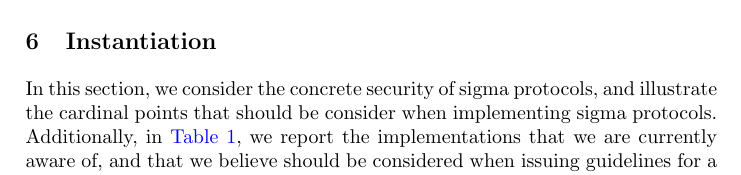
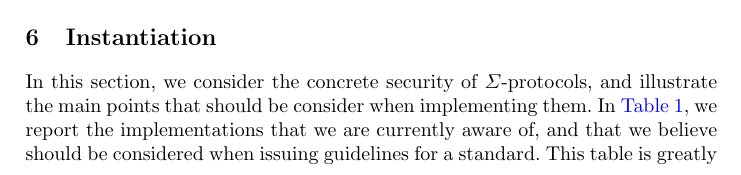
Before and after one commit to zkpstandard/wg-sigma-protocols, a LaTeX paper (main.tex): part of page 13 of 15, cut so that both start at the same text. Compiled offline with pdfLaTeX.

Commit message:
Minor edits.

```diff
--- a/main.tex
+++ b/main.tex
@@ -760,7 +760,7 @@ For formal proofs we refer, e.g., to Damg\r{a}rd~\cite{damgard04}.
 \end{tabular}
 \end{table}
 
-In this section, we consider the concrete security of sigma protocols, and illustrate the cardinal points that should be consider when implementing sigma protocols.
-Additionally, in \cref{table:implementations}, we report the implementations that we are currently aware of, and that we believe should be considered when issuing guidelines for a standard.
+In this section, we consider the concrete security of $\Sigma$-protocols, and illustrate the main points that should be consider when implementing them.
+In \cref{table:implementations}, we report the implementations that we are currently aware of, and that we believe should be considered when issuing guidelines for a standard.
 This table is greatly inspired from the remarkable bibliographic work of Lueks et al.~\cite{zksk}.
 \paragraph{Choice of a group.} We advise for the use of prime-order elliptic curves of either 256 or 512 bits of security, depending on the desired security of the upper layers in the protocol\footnote{For instance, proving a DH relation with one fixed group element such as a public key, might expose the protocol to cryptanalytic attacks such as Brown-Gallant~\cite{EPRINT:BroGal04} and Cheon’s attack~\cite{EC:Cheon06}. We consider these attacks out of scope for this standardization effort, and believe this analysis should be deferred to the concrete security study of the larger protocol.}.
```
Also changed, not shown: main.tex (3 more changed lines).
